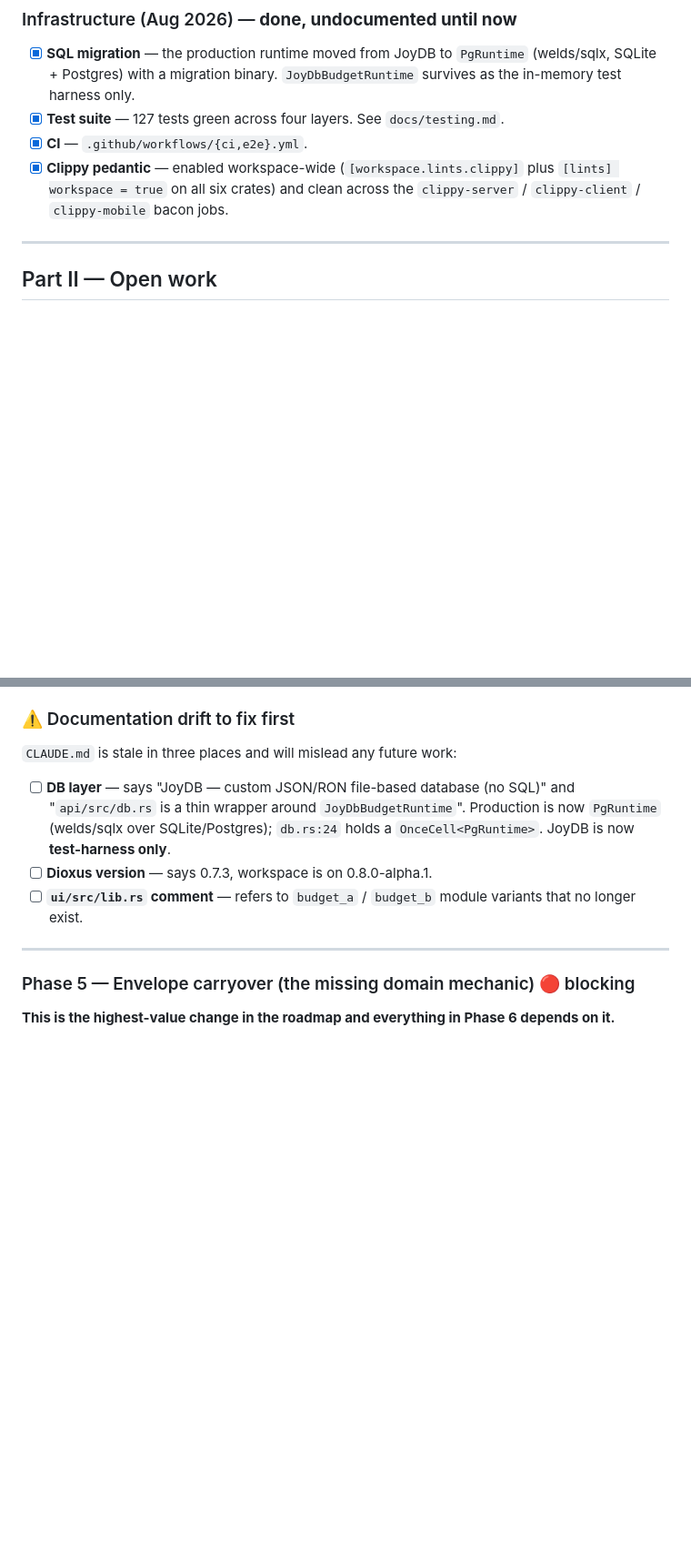
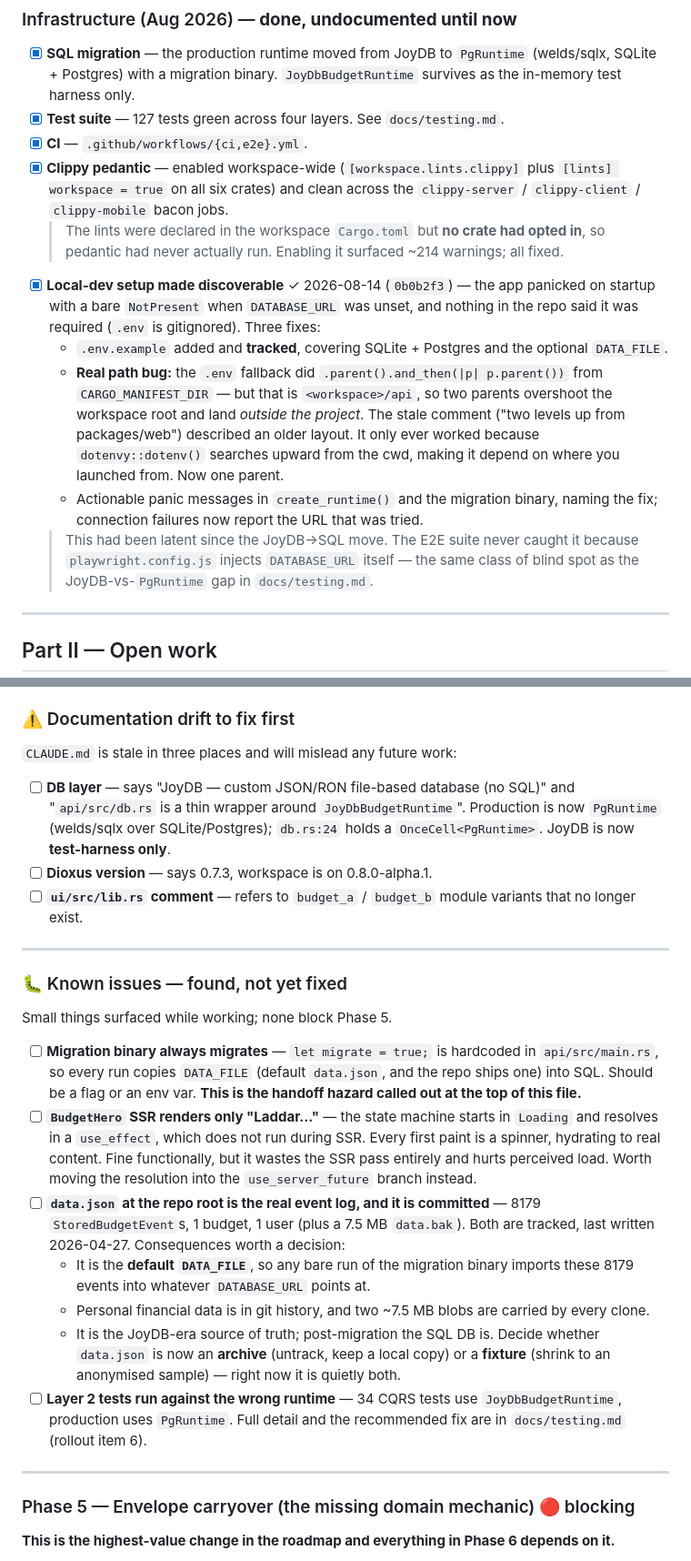
Before and after one commit to lavaeater/rusty-budgets, a Markdown page: docs/roadmap.md, 2 parts joined by grey strips. Shown at 91% size. Rendered like a GitHub page; blank space fills up the shorter version.

```diff
--- a/docs/roadmap.md
+++ b/docs/roadmap.md
@@ -49,6 +110,26 @@ Goal: make the app match the YNAB mental model — every dollar has a job, the b
 - [x] **Clippy pedantic** — enabled workspace-wide (`[workspace.lints.clippy]`
   plus `[lints] workspace = true` on all six crates) and clean across the
   `clippy-server` / `clippy-client` / `clippy-mobile` bacon jobs.
+  > The lints were declared in the workspace `Cargo.toml` but **no crate had
+  > opted in**, so pedantic had never actually run. Enabling it surfaced ~214
+  > warnings; all fixed.
+- [x] **Local-dev setup made discoverable** ✓ 2026-08-14 (`0b0b2f3`) — the app
+  panicked on startup with a bare `NotPresent` when `DATABASE_URL` was unset,
+  and nothing in the repo said it was required (`.env` is gitignored). Three
+  fixes:
+  - `.env.example` added and **tracked**, covering SQLite + Postgres and the
+    optional `DATA_FILE`.
+  - **Real path bug:** the `.env` fallback did `.parent().and_then(|p| p.parent())`
+    from `CARGO_MANIFEST_DIR` — but that is `<workspace>/api`, so two parents
+    overshoot the workspace root and land *outside the project*. The stale
+    comment ("two levels up from packages/web") described an older layout. It
+    only ever worked because `dotenvy::dotenv()` searches upward from the cwd,
+    making it depend on where you launched from. Now one parent.
+  - Actionable panic messages in `create_runtime()` and the migration binary,
+    naming the fix; connection failures now report the URL that was tried.
+  > This had been latent since the JoyDB→SQL move. The E2E suite never caught it
+  > because `playwright.config.js` injects `DATABASE_URL` itself — the same
+  > class of blind spot as the JoyDB-vs-`PgRuntime` gap in `docs/testing.md`.
 
 ---
 
@@ -65,6 +146,35 @@ Goal: make the app match the YNAB mental model — every dollar has a job, the b
 - [ ] **Dioxus version** — says 0.7.3, workspace is on 0.8.0-alpha.1.
 - [ ] **`ui/src/lib.rs` comment** — refers to `budget_a` / `budget_b` module
   variants that no longer exist.
+
+---
+
+### 🐛 Known issues — found, not yet fixed
+
+Small things surfaced while working; none block Phase 5.
+
+- [ ] **Migration binary always migrates** — `let migrate = true;` is hardcoded
+  in `api/src/main.rs`, so every run copies `DATA_FILE` (default `data.json`, and
+  the repo ships one) into SQL. Should be a flag or an env var. **This is the
+  handoff hazard called out at the top of this file.**
+- [ ] **`BudgetHero` SSR renders only "Laddar…"** — the state machine starts in
+  `Loading` and resolves in a `use_effect`, which does not run during SSR. Every
+  first paint is a spinner, hydrating to real content. Fine functionally, but it
+  wastes the SSR pass entirely and hurts perceived load. Worth moving the
+  resolution into the `use_server_future` branch instead.
+- [ ] **`data.json` at the repo root is the real event log, and it is committed**
+  — 8179 `StoredBudgetEvent`s, 1 budget, 1 user (plus a 7.5 MB `data.bak`).
+  Both are tracked, last written 2026-04-27. Consequences worth a decision:
+  - It is the **default `DATA_FILE`**, so any bare run of the migration binary
+    imports these 8179 events into whatever `DATABASE_URL` points at.
+  - Personal financial data is in git history, and two ~7.5 MB blobs are carried
+    by every clone.
+  - It is the JoyDB-era source of truth; post-migration the SQL DB is. Decide
+    whether `data.json` is now an **archive** (untrack, keep a local copy) or a
+    **fixture** (shrink to an anonymised sample) — right now it is quietly both.
+- [ ] **Layer 2 tests run against the wrong runtime** — 34 CQRS tests use
+  `JoyDbBudgetRuntime`, production uses `PgRuntime`. Full detail and the
+  recommended fix are in `docs/testing.md` (rollout item 6).
 
 ---
 
```
Also changed, not shown: other parts of docs/roadmap.md (+61 -0 lines).
